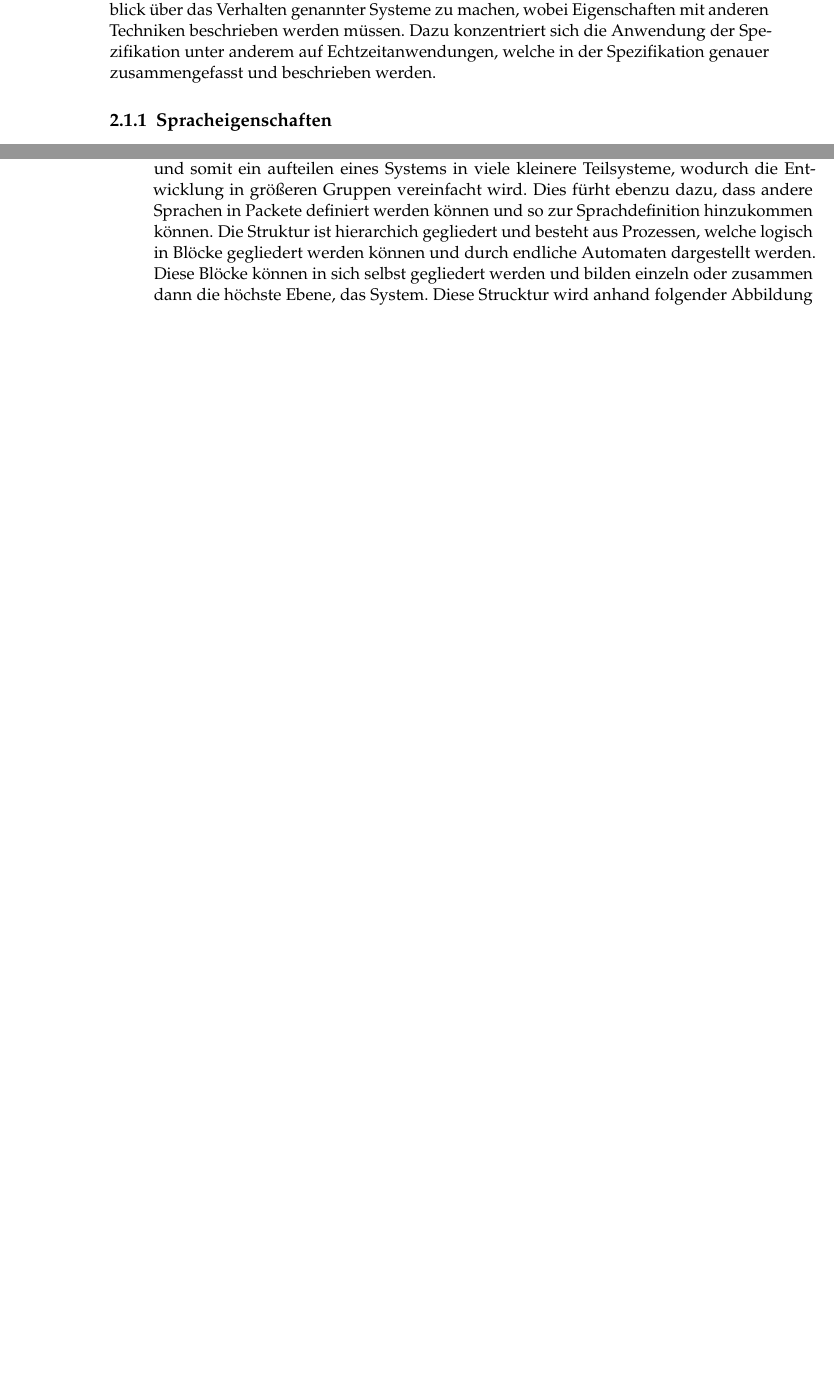
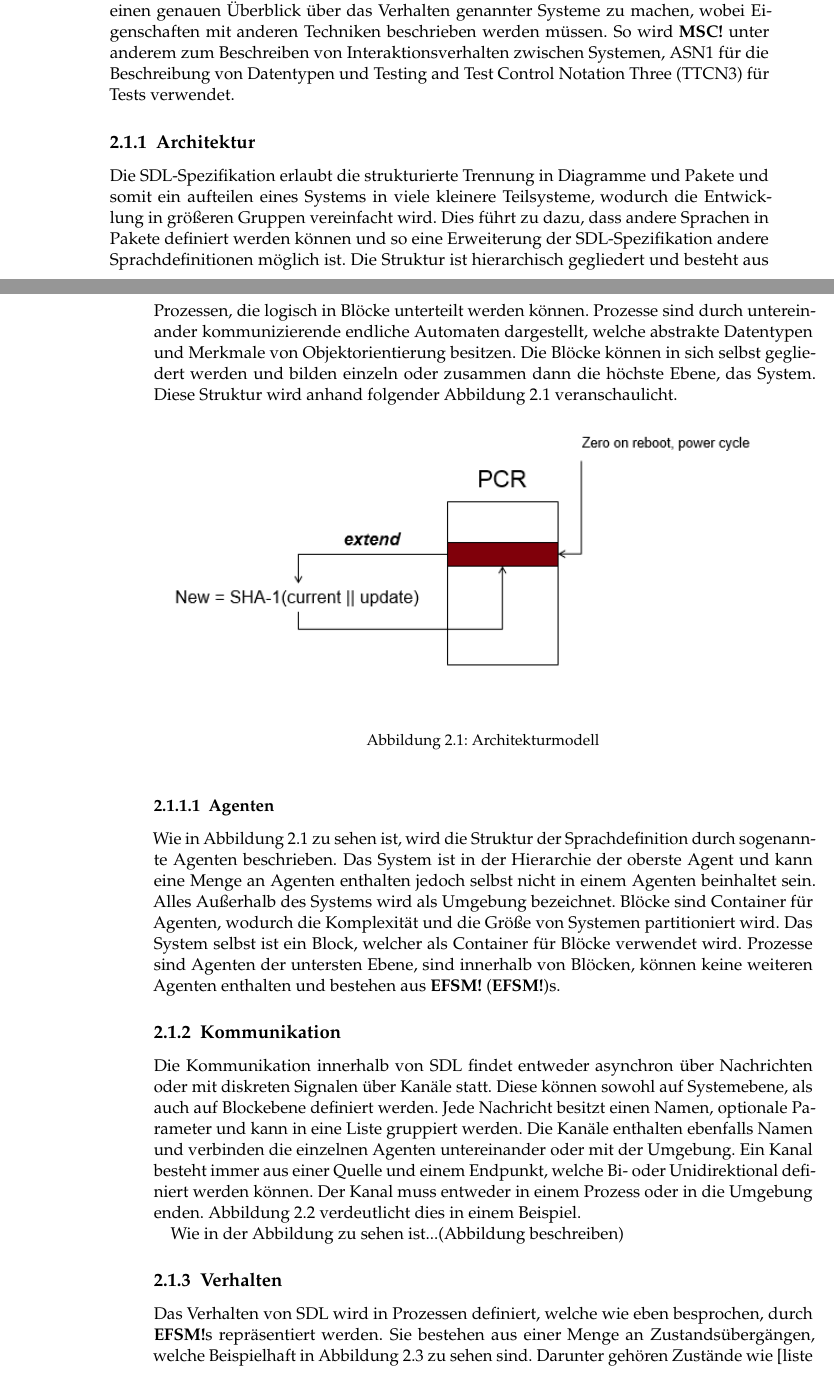
Before and after one commit to Boneau2007/SKKS, a LaTeX thesis (htwsaar-i-mst-vorlage.tex, which reads Chapters/Grundlagen/Sections/SDL.tex, FrontBackmatter/Abbreviations.tex): two parts of pages 7 and 8 of 39 before the commit and two parts of pages 7 and 8 of 43 after it, joined at a grey line, cut so that both start at the same text, the shorter picture padded with empty space. The pictures show the PDF file htwsaar-i-mst-vorlage.pdf that the author committed with the source.

Commit message:
änderungen

```diff
--- a/Chapters/Grundlagen/Sections/SDL.tex
+++ b/Chapters/Grundlagen/Sections/SDL.tex
@@ -1,4 +1,2 @@
 \section{\acf{SDL}}
 \label{sc:SDL}
-Die \ac{SDL} (SDL, engl. Spezifikations und Beschreibungssprache) ist eine von der \ac{ITU-T} (ITU-T, engl. Internationalen
-Telekommunikations Vereinigung für Standardisierung der Telekommunikation) standardisierte objektorientierte Modellierungssprache und wurde erstmalig
@@ -9,9 +11,20 @@ harmonisiert. \ac{SDL} wird zur Beschreibung von Telekommunikationssystemen, der
+So wird \ac{MSC} unter anderem zum Beschreiben von Interaktionsverhalten zwischen Systemen, \ac{ASN1} für die Beschreibung von Datentypen und \ac{TTCN3} für Tests verwendet.
 
 
 \subsection{Architektur}
 \label{ssc:Architektur}
-Die \ac{SDL}-Spezifikation erlaubt die strukturierte Trennung in Diagramme und Pakete und somit ein aufteilen eines Systems in viele kleinere Teilsysteme, wodurch die Entwicklung in größeren Gruppen vereinfacht wird. Dies führt zu dazu, dass andere Sprachen in Pakete definiert werden können und so eine Erweiterung durch andere Sprachdefinitionen möglich ist. Die Struktur ist hierarchisch gegliedert und besteht aus Prozessen, die logisch in Blöcke unterteilt werden können. Prozesse sind durch untereinander kommunizierende endliche Automaten dargestellt, welche abstrakte Datentypen und Merkmale von Objektorientierung besitzen. Die Blöcke können in sich selbst gegliedert werden und bilden einzeln oder zusammen dann die höchste Ebene, das System. Diese Struktur wird anhand folgender Abbildung x.x veranschaulicht.
+Die \ac{SDL}-Spezifikation erlaubt die strukturierte Trennung in Diagramme und Pakete und somit ein aufteilen eines Systems in viele kleinere Teilsysteme,
+wodurch die Entwicklung in größeren Gruppen vereinfacht wird.
+Dies führt zu dazu, dass andere Sprachen in Pakete definiert werden können und so eine Erweiterung der \ac{SDL}-Spezifikation andere Sprachdefinitionen möglich ist.
+Die Struktur ist hierarchisch gegliedert und besteht aus Prozessen, die logisch in Blöcke unterteilt werden können.
+Prozesse sind durch untereinander kommunizierende endliche Automaten dargestellt, welche abstrakte Datentypen und Merkmale von Objektorientierung besitzen.
+Die Blöcke können in sich selbst gegliedert werden und bilden einzeln oder zusammen dann die höchste Ebene, das System. Diese Struktur wird anhand folgender Abbildung \ref{fig:ArchModell} veranschaulicht.
+
+\begin{figure}[ht]
+	\centering
+	\includegraphics[width=1\textwidth]{test.png}
+	\caption{Architekturmodell}
+	\label{fig:ArchModell}
+\end{figure}
 
 \subsubsection{Agenten}
-In der Sprachdefinition von \ac{SDL} ist von sogenannten Agenten die rede. Ein Agent beschreibt eine Menge an Agenten. Diese Agenten bestehen aus Attributen, Prozeduren oder endlichen Automaten und wiederum enthaltenen Agenten. \ac{SDL} besitzt zwei Arten von Agenten, die eben genannten Blöcke und Prozesse. Folgende Abbildung x.x veranschaulicht den Aufbau der Architektur.
-\begin{itemize}
@@ -21,6 +31,24 @@ In der Sprachdefinition von \ac{SDL} ist von sogenannten Agenten die rede. Ein A
-\end{itemize}
+Wie in Abbildung \ref{fig:ArchModell} zu sehen ist, wird die Struktur der Sprachdefinition durch sogenannte Agenten beschrieben.
+Das System ist in der Hierarchie der oberste Agent und kann eine Menge an Agenten enthalten jedoch selbst nicht in einem Agenten beinhaltet sein.
+Alles Außerhalb des Systems wird als Umgebung bezeichnet. Blöcke sind Container für Agenten, wodurch die Komplexität und die Größe von Systemen partitioniert wird.
+Das System selbst ist ein Block, welcher als Container für Blöcke verwendet wird.
+Prozesse sind Agenten der untersten Ebene, sind innerhalb von Blöcken, können keine weiteren Agenten enthalten und bestehen aus \ac{EFSM}s.
+
 
 \subsection{Kommunikation}
 \label{ssc:Kommunikation}
-Die Kommunikation von \ac{SDL} beschreibt eine asynchrone Übertragung von Nachrichten bzw. diskreten Signalen über Kanäle. Diese können sowohl auf Systemebene, als auch auf Blockebene definiert werden. Jede Nachricht besitzt einen Namen, optionale Parameter und kann in eine Liste gruppiert werden.
-Die Kanäle enthalten ebenfalls Namen und verbinden die einzelnen Agenten untereinander oder mit der Umgebung. Ein Kanal besteht immer aus einer Quelle und einem Endpunkt. Dieser muss entweder in einem Prozess oder in die Umgebung enden.
+Die Kommunikation innerhalb von \ac{SDL} findet entweder asynchron über Nachrichten oder mit diskreten Signalen über Kanäle statt.
+Diese können sowohl auf Systemebene, als auch auf Blockebene definiert werden.
+Jede Nachricht besitzt einen Namen, optionale Parameter und kann in eine Liste gruppiert werden.
+Die Kanäle enthalten ebenfalls Namen und verbinden die einzelnen Agenten untereinander oder mit der Umgebung.
+Ein Kanal besteht immer aus einer Quelle und einem Endpunkt, welche Bi- oder Unidirektional definiert werden können. Der Kanal muss entweder in einem Prozess oder in die Umgebung enden.
+ Abbildung \ref{fig:KommModell} verdeutlicht dies in einem Beispiel.
+
+\begin{figure}[ht]
+	\centering
+	\includegraphics[width=1\textwidth]{test.png}
+	\caption{Kommunikationsmodell}
+	\label{fig:KommModell}
+\end{figure}
+
+Wie in der Abbildung zu sehen ist...(Abbildung beschreiben)
@@ -27,3 +56,4 @@ Die Kanäle enthalten ebenfalls Namen und verbinden die einzelnen Agenten untere
 
 \subsection{Verhalten}
 \label{ssc:Verhalten}
+Das Verhalten von \ac{SDL} wird in Prozessen definiert, welche wie eben besprochen, durch \ac{EFSM}s repräsentiert werden. Sie bestehen aus einer Menge an Zustandsübergängen, welche Beispielhaft in Abbildung \ref{fig:BspProzess} zu sehen sind. Darunter gehören Zustände wie [liste aufzählen]. Da eine Aufzählung den Rahmen sprengen würde, ist die Vollständige Liste aus der Spezifikation zu entnehmen.
@@ -36,3 +70,8 @@ Diese Automaten können Operationen an Daten vornehmen und kommunizieren über N
+	\caption{Beispiel Prozess}
+	\label{fig:BspProzess}
+\end{figure}
+
+Wie in der Abbildung zu sehen ist...(Abbildung beschreiben)
 
 \subsection{Daten}
 \label{ssc:Daten}
@@ -46,4 +89,12 @@ Datenmanipulation verwendet werden, dies kann bei weiterem Interesse in der Spez
+	\caption{Beispiel Prozess}
+	\label{fig:BspProzess}
+\end{figure}
+
+Wie in der Abbildung zu sehen ist...(Abbildung beschreiben)
+
+\subsection{Objektorientierung}
 \label{ssc:Vererbung}
+Die seit
 
 
 \subsection{Diagramarten}
--- a/FrontBackmatter/Abbreviations.tex
+++ b/FrontBackmatter/Abbreviations.tex
@@ -10,5 +12,6 @@
 	    \acro{ITU-T}{\ac{ITU} Telecommunication Standardization Sector}
 	    \acro{SDL}{Specification and Description Language}
 	    \acro{TCP}{Transmission Control Protocol}ITU-T
+	    \acro{TTCN3}{Testing and Test Control Notation Three}
 	    \acro{WLAN}{Wireless Local Area Network}
 	\end{acronym}
```
Also changed, not shown: Chapters/Einleitung/Sections/Gliederung.tex (+2 -2 lines), Chapters/Grundlagen/Grundlagen.tex (+2 -2 lines), Chapters/Kriterien/Bewertungskriterien.tex (+1 -1 lines), Chapters/eignung.tex (+1 -1 lines), htwsaar-i-mst-vorlage.tex (+1 -0 lines), htwsaar-i-mst-vorlage.pdf, test.png (added), Chapters/Grundlagen/Sections/SDL.tex (36 more changed lines), FrontBackmatter/Abbreviations.tex (2 more changed lines), 1 other file.
